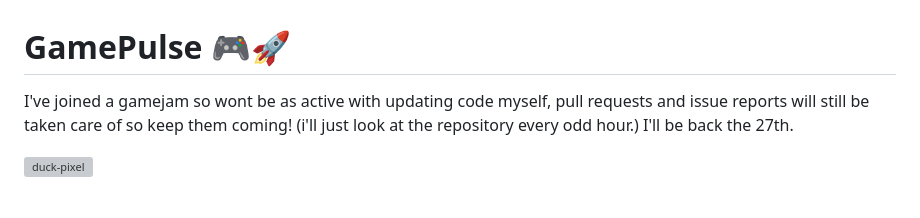
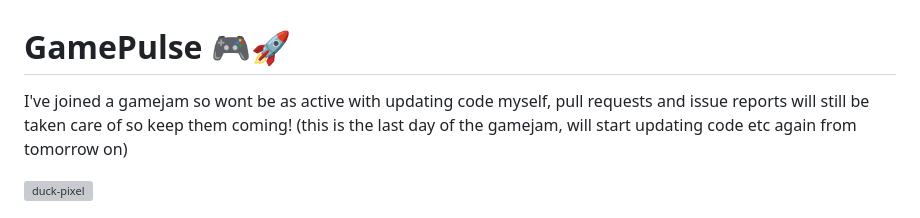
Before and after one commit to DoonOnthon/GamePulse, a Markdown page: README.md, the part around the change. GitHub-like rendering; grey boxes are pictures that could not be loaded.

```diff
--- a/README.md
+++ b/README.md
@@ -1,8 +1,6 @@
 # GamePulse 🎮🚀
 
-I've joined a gamejam so wont be as active with updating code myself, pull requests and issue reports will still be taken care of so keep them coming!
-(i'll just look at the repository every odd hour.)
-I'll be back the 27th.
+I've joined a gamejam so wont be as active with updating code myself, pull requests and issue reports will still be taken care of so keep them coming! (this is the last day of the gamejam, will start updating code etc again from tomorrow on)
 
 ![duck-pixel](https://github.com/DoonOnthon/GamePulse/assets/73943064/705ba326-116c-4d1b-87f6-88014dcb7eaf)
 
```
